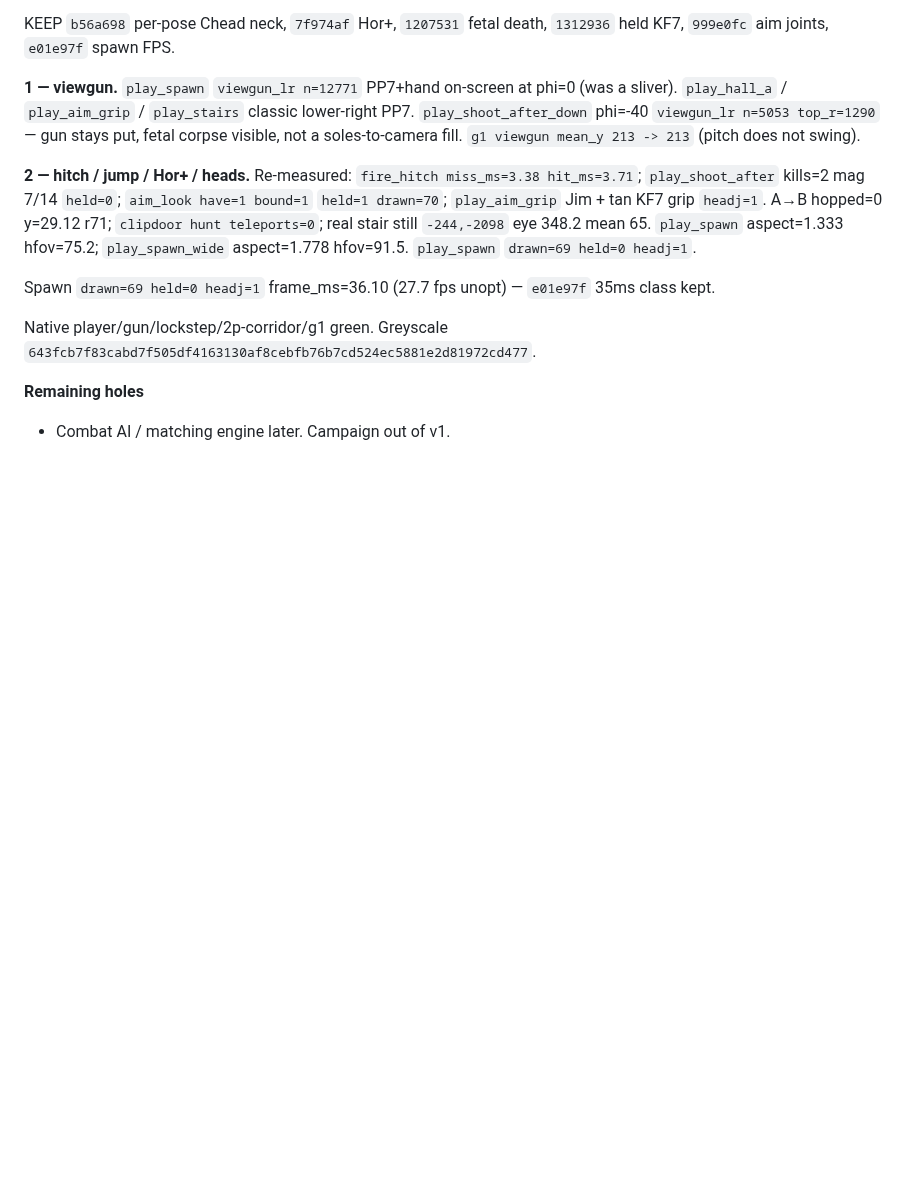
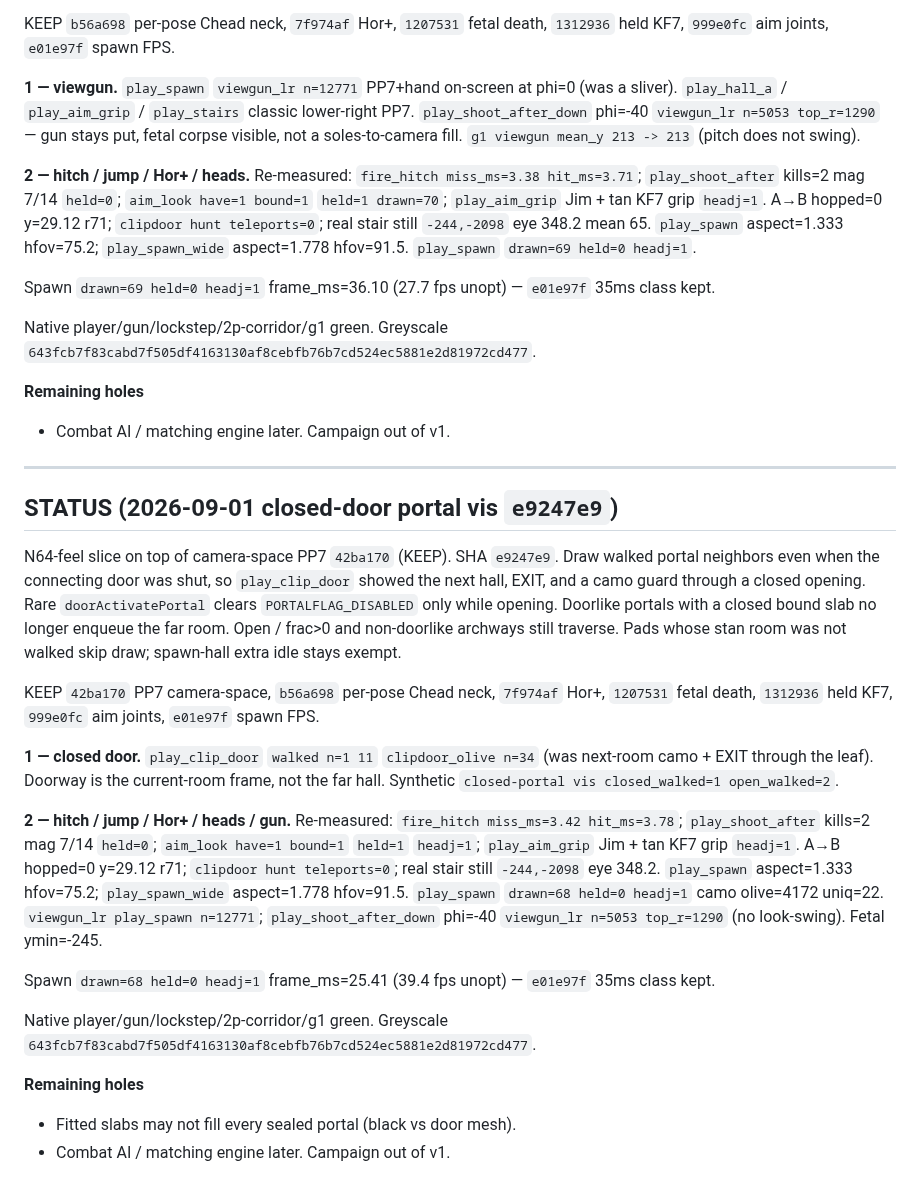
Before and after one commit to chrisgilpin/SilverIris, a Markdown page: docs/online-play-plan.md, the part around the change. GitHub-like rendering; blank space fills up the shorter version.

Commit message:
Note e9247e9 SHA in STATUS.

```diff
--- a/docs/online-play-plan.md
+++ b/docs/online-play-plan.md
@@ -847,3 +847,46 @@ Native player/gun/lockstep/2p-corridor/g1 green. Greyscale
 **Remaining holes**
 
 - Combat AI / matching engine later. Campaign out of v1.
+
+---
+
+## STATUS (2026-09-01 closed-door portal vis `e9247e9`)
+
+N64-feel slice on top of camera-space PP7 `42ba170` (KEEP). SHA `e9247e9`.
+Draw walked portal neighbors even when the connecting door was shut, so
+`play_clip_door` showed the next hall, EXIT, and a camo guard through a
+closed opening. Rare `doorActivatePortal` clears `PORTALFLAG_DISABLED`
+only while opening. Doorlike portals with a closed bound slab no longer
+enqueue the far room. Open / frac>0 and non-doorlike archways still
+traverse. Pads whose stan room was not walked skip draw; spawn-hall
+extra idle stays exempt.
+
+KEEP `42ba170` PP7 camera-space, `b56a698` per-pose Chead neck,
+`7f974af` Hor+, `1207531` fetal death, `1312936` held KF7, `999e0fc`
+aim joints, `e01e97f` spawn FPS.
+
+**1 — closed door.** `play_clip_door` `walked n=1 11` `clipdoor_olive
+n=34` (was next-room camo + EXIT through the leaf). Doorway is the
+current-room frame, not the far hall. Synthetic `closed-portal vis
+closed_walked=1 open_walked=2`.
+
+**2 — hitch / jump / Hor+ / heads / gun.** Re-measured: `fire_hitch
+miss_ms=3.42 hit_ms=3.78`; `play_shoot_after` kills=2 mag 7/14
+`held=0`; `aim_look have=1 bound=1` `held=1` `headj=1`; `play_aim_grip`
+Jim + tan KF7 grip `headj=1`. A→B hopped=0 y=29.12 r71; `clipdoor hunt
+teleports=0`; real stair still `-244,-2098` eye 348.2. `play_spawn`
+aspect=1.333 hfov=75.2; `play_spawn_wide` aspect=1.778 hfov=91.5.
+`play_spawn` `drawn=68 held=0 headj=1` camo olive=4172 uniq=22.
+`viewgun_lr play_spawn n=12771`; `play_shoot_after_down` phi=-40
+`viewgun_lr n=5053 top_r=1290` (no look-swing). Fetal ymin=-245.
+
+Spawn `drawn=68 held=0 headj=1` frame_ms=25.41 (39.4 fps unopt) —
+`e01e97f` 35ms class kept.
+
+Native player/gun/lockstep/2p-corridor/g1 green. Greyscale
+`643fcb7f83cabd7f505df4163130af8cebfb76b7cd524ec5881e2d81972cd477`.
+
+**Remaining holes**
+
+- Fitted slabs may not fill every sealed portal (black vs door mesh).
+- Combat AI / matching engine later. Campaign out of v1.
```
